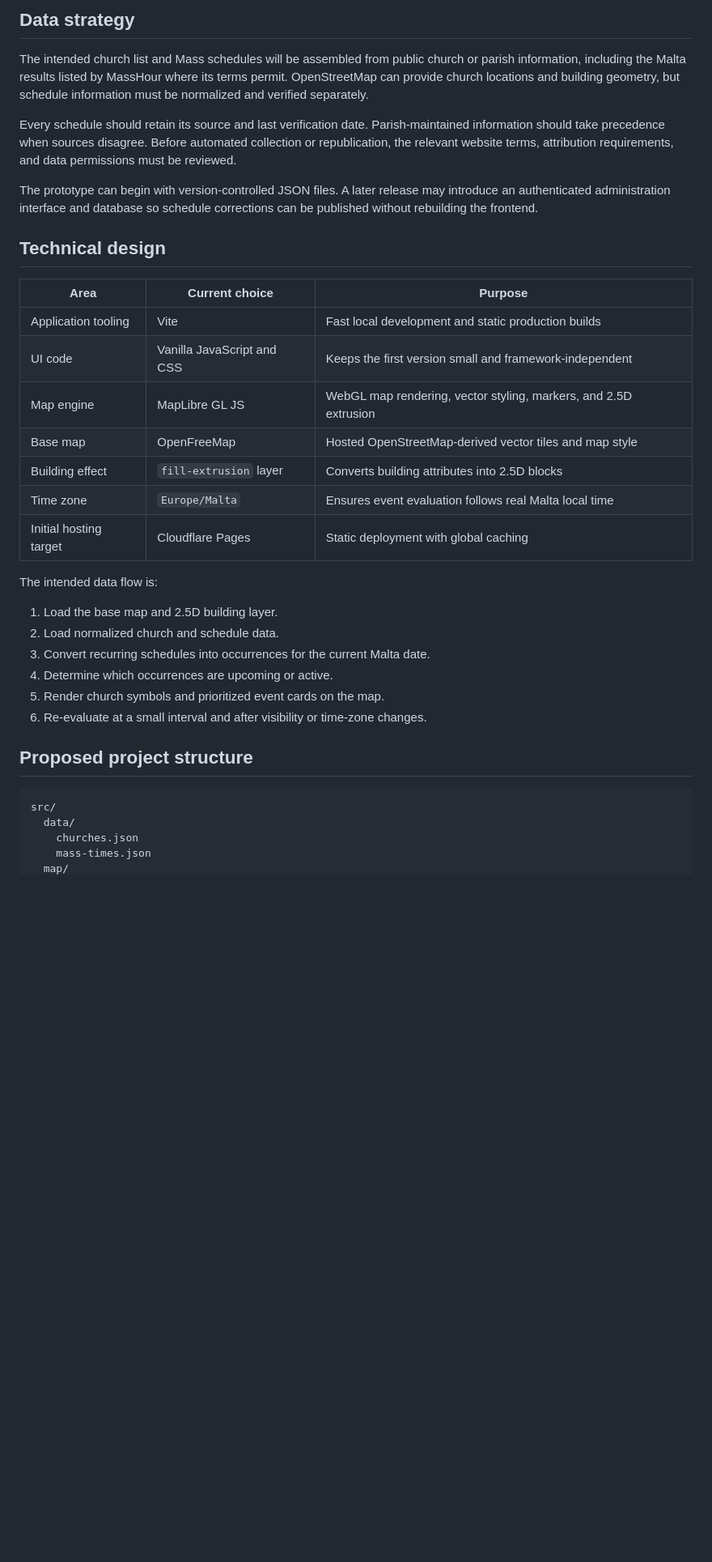
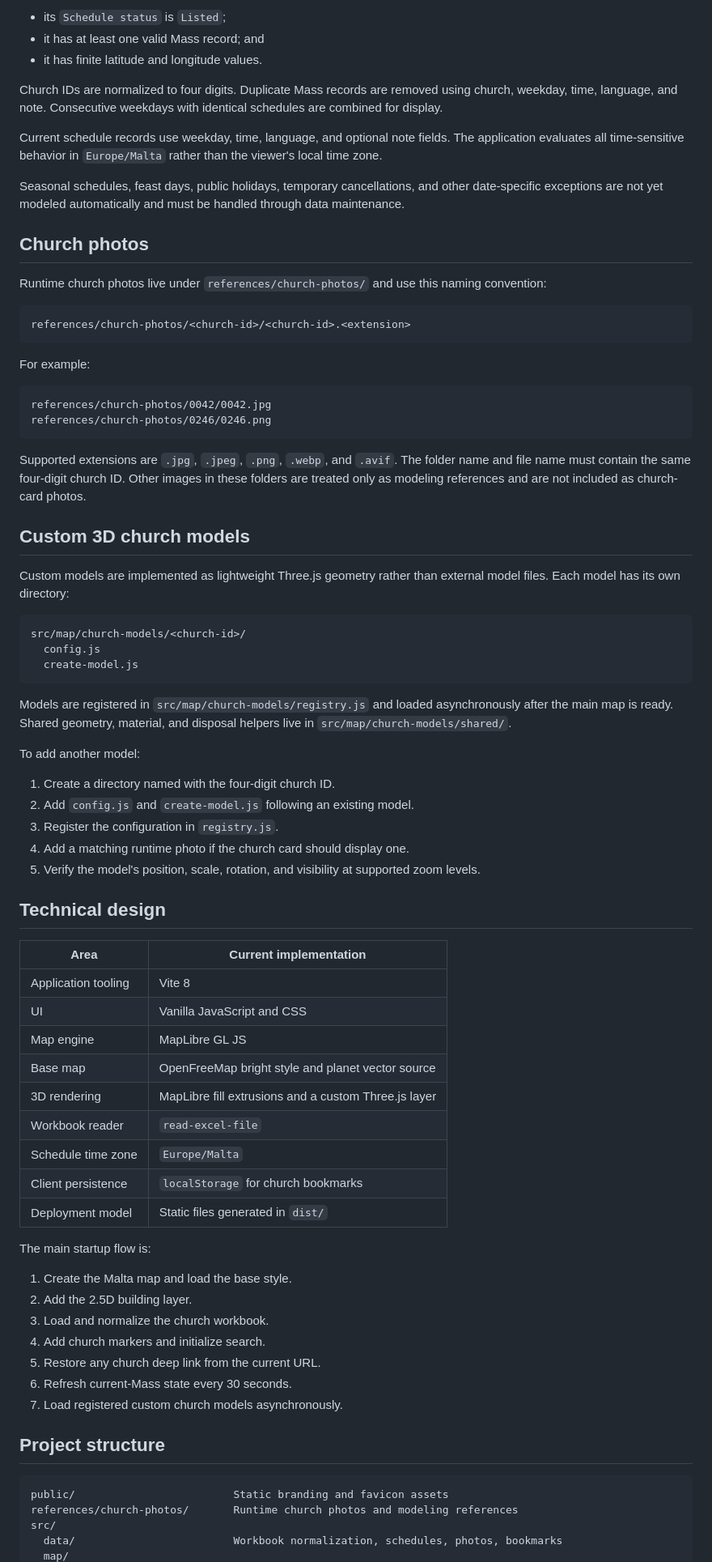
Before and after one commit to wangdongcheng/map-mass, a Markdown page: README.md, the part around one of its changes. Shown at 81% size. GitHub-like rendering; blank space fills up the shorter version.

````diff
--- a/README.md
+++ b/README.md
@@ -77,38 +61,80 @@ Future data rules will need to account for Sunday and weekday schedules, vigils,
 
-## Data strategy
+- its `Schedule status` is `Listed`;
+- it has at least one valid Mass record; and
+- it has finite latitude and longitude values.
 
-The intended church list and Mass schedules will be assembled from public church or parish information, including the Malta results listed by MassHour where its terms permit. OpenStreetMap can provide church locations and building geometry, but schedule information must be normalized and verified separately.
+Church IDs are normalized to four digits. Duplicate Mass records are removed using church, weekday, time, language, and note. Consecutive weekdays with identical schedules are combined for display.
 
-Every schedule should retain its source and last verification date. Parish-maintained information should take precedence when sources disagree. Before automated collection or republication, the relevant website terms, attribution requirements, and data permissions must be reviewed.
+Current schedule records use weekday, time, language, and optional note fields. The application evaluates all time-sensitive behavior in `Europe/Malta` rather than the viewer's local time zone.
 
-The prototype can begin with version-controlled JSON files. A later release may introduce an authenticated administration interface and database so schedule corrections can be published without rebuilding the frontend.
+Seasonal schedules, feast days, public holidays, temporary cancellations, and other date-specific exceptions are not yet modeled automatically and must be handled through data maintenance.
+
+## Church photos
+
+Runtime church photos live under `references/church-photos/` and use this naming convention:
+
+```text
+references/church-photos/<church-id>/<church-id>.<extension>
+```
+
+For example:
+
+```text
+references/church-photos/0042/0042.jpg
+references/church-photos/0246/0246.png
+```
+
+Supported extensions are `.jpg`, `.jpeg`, `.png`, `.webp`, and `.avif`. The folder name and file name must contain the same four-digit church ID. Other images in these folders are treated only as modeling references and are not included as church-card photos.
+
+## Custom 3D church models
+
+Custom models are implemented as lightweight Three.js geometry rather than external model files. Each model has its own directory:
+
+```text
+src/map/church-models/<church-id>/
+  config.js
+  create-model.js
+```
+
+Models are registered in `src/map/church-models/registry.js` and loaded asynchronously after the main map is ready. Shared geometry, material, and disposal helpers live in `src/map/church-models/shared/`.
+
+To add another model:
+
+1. Create a directory named with the four-digit church ID.
+2. Add `config.js` and `create-model.js` following an existing model.
+3. Register the configuration in `registry.js`.
+4. Add a matching runtime photo if the church card should display one.
+5. Verify the model's position, scale, rotation, and visibility at supported zoom levels.
 
 ## Technical design
 
-| Area | Current choice | Purpose |
-| --- | --- | --- |
-| Application tooling | Vite | Fast local development and static production builds |
-| UI code | Vanilla JavaScript and CSS | Keeps the first version small and framework-independent |
-| Map engine | MapLibre GL JS | WebGL map rendering, vector styling, markers, and 2.5D extrusion |
-| Base map | OpenFreeMap | Hosted OpenStreetMap-derived vector tiles and map style |
-| Building effect | `fill-extrusion` layer | Converts building attributes into 2.5D blocks |
-| Time zone | `Europe/Malta` | Ensures event evaluation follows real Malta local time |
-| Initial hosting target | Cloudflare Pages | Static deployment with global caching |
+| Area | Current implementation |
+| --- | --- |
+| Application tooling | Vite 8 |
+| UI | Vanilla JavaScript and CSS |
+| Map engine | MapLibre GL JS |
+| Base map | OpenFreeMap bright style and planet vector source |
+| 3D rendering | MapLibre fill extrusions and a custom Three.js layer |
+| Workbook reader | `read-excel-file` |
+| Schedule time zone | `Europe/Malta` |
+| Client persistence | `localStorage` for church bookmarks |
+| Deployment model | Static files generated in `dist/` |
 
-The intended data flow is:
+The main startup flow is:
 
-1. Load the base map and 2.5D building layer.
-2. Load normalized church and schedule data.
-3. Convert recurring schedules into occurrences for the current Malta date.
-4. Determine which occurrences are upcoming or active.
-5. Render church symbols and prioritized event cards on the map.
-6. Re-evaluate at a small interval and after visibility or time-zone changes.
+1. Create the Malta map and load the base style.
+2. Add the 2.5D building layer.
+3. Load and normalize the church workbook.
+4. Add church markers and initialize search.
+5. Restore any church deep link from the current URL.
+6. Refresh current-Mass state every 30 seconds.
+7. Load registered custom church models asynchronously.
 
-## Proposed project structure
+## Project structure
 
 ```text
+public/                         Static branding and favicon assets
+references/church-photos/       Runtime church photos and modeling references
 src/
-  data/
-    churches.json
-    mass-times.json
+  data/                         Workbook normalization, schedules, photos, bookmarks
   map/
````
Also changed, not shown: other parts of README.md (+64 -118 lines).
